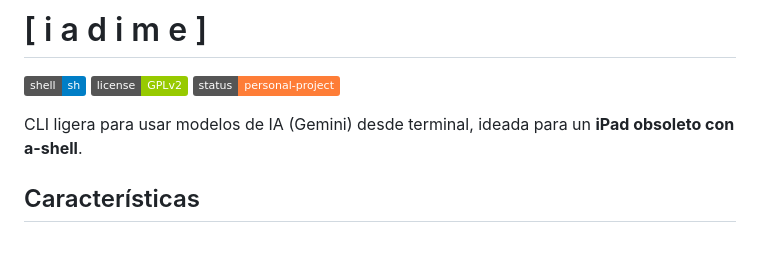
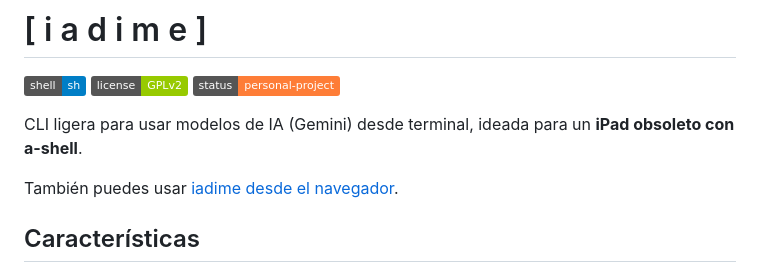
Before and after one commit to Joselon/iadime, a Markdown page: README.md, the part around the change. Rendered like a GitHub page; badges without logos; blank space fills up the shorter version.

Commit message:
Version 2.0.0 README actualizado
Enlaza el README principal con la documentación de la versión web.

```diff
--- a/README.md
+++ b/README.md
@@ -5,6 +5,8 @@
 ![status](https://img.shields.io/badge/status-personal--project-orange)
 
 CLI ligera para usar modelos de IA (Gemini) desde terminal, ideada para un  **iPad obsoleto con a-shell**.
+
+También puedes usar [iadime desde el navegador](README-web.md).
 
 ## Características
 
```
